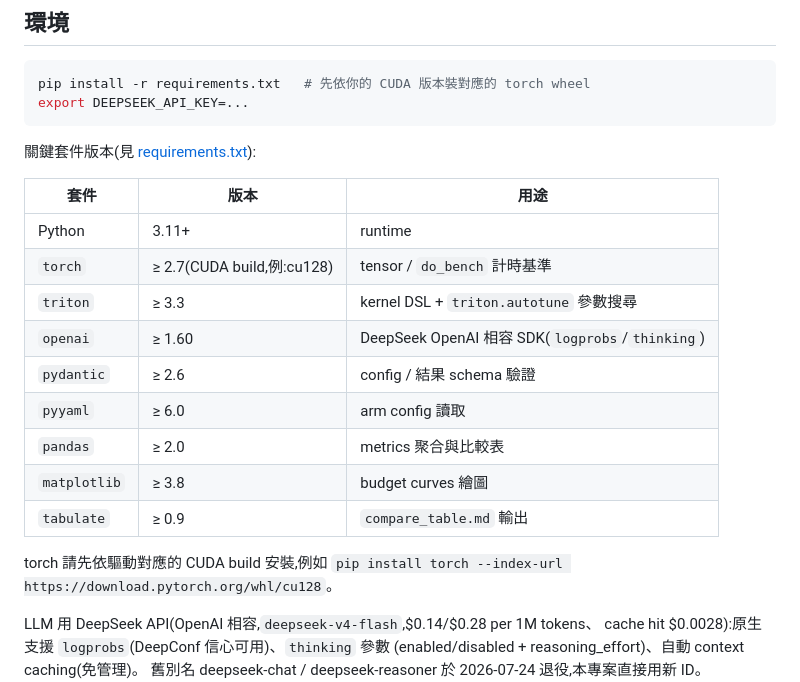
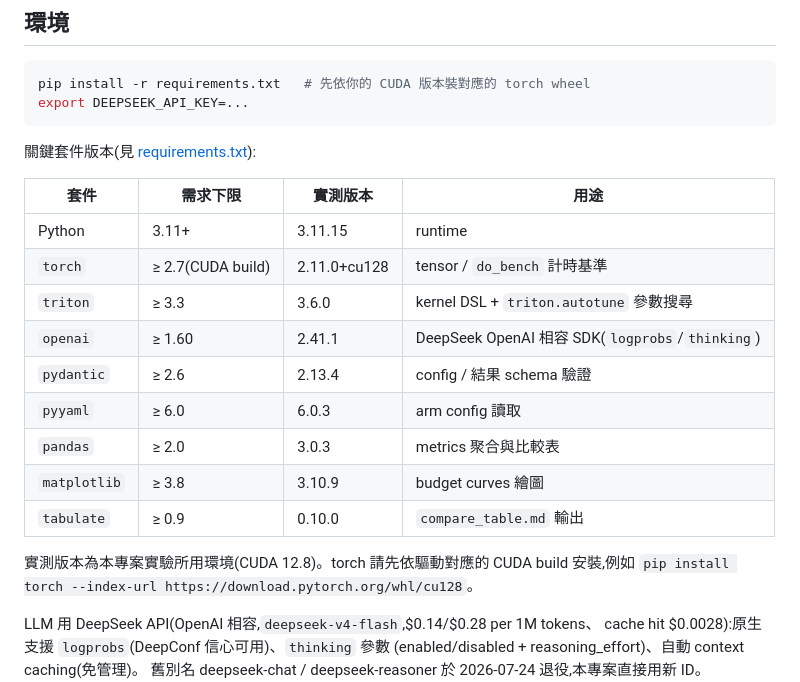
Before and after one commit to abattada/Tree-Harness-Kernel-Optimization, a Markdown page: README.md, the part around the change. Drawn GitHub-style.

Commit message:
docs: pin tested package versions from experiment env (CUDA 12.8)
Co-Authored-By: Claude Opus 4.8 <noreply@anthropic.com>

```diff
--- a/README.md
+++ b/README.md
@@ -16,19 +16,19 @@ export DEEPSEEK_API_KEY=...
 
 關鍵套件版本(見 [requirements.txt](requirements.txt)):
 
-| 套件 | 版本 | 用途 |
-|---|---|---|
-| Python | 3.11+ | runtime |
-| `torch` | ≥ 2.7(CUDA build,例:cu128) | tensor / `do_bench` 計時基準 |
-| `triton` | ≥ 3.3 | kernel DSL + `triton.autotune` 參數搜尋 |
-| `openai` | ≥ 1.60 | DeepSeek OpenAI 相容 SDK(`logprobs`/`thinking`) |
-| `pydantic` | ≥ 2.6 | config / 結果 schema 驗證 |
-| `pyyaml` | ≥ 6.0 | arm config 讀取 |
-| `pandas` | ≥ 2.0 | metrics 聚合與比較表 |
-| `matplotlib` | ≥ 3.8 | budget curves 繪圖 |
-| `tabulate` | ≥ 0.9 | `compare_table.md` 輸出 |
+| 套件 | 需求下限 | 實測版本 | 用途 |
+|---|---|---|---|
+| Python | 3.11+ | 3.11.15 | runtime |
+| `torch` | ≥ 2.7(CUDA build) | 2.11.0+cu128 | tensor / `do_bench` 計時基準 |
+| `triton` | ≥ 3.3 | 3.6.0 | kernel DSL + `triton.autotune` 參數搜尋 |
+| `openai` | ≥ 1.60 | 2.41.1 | DeepSeek OpenAI 相容 SDK(`logprobs`/`thinking`) |
+| `pydantic` | ≥ 2.6 | 2.13.4 | config / 結果 schema 驗證 |
+| `pyyaml` | ≥ 6.0 | 6.0.3 | arm config 讀取 |
+| `pandas` | ≥ 2.0 | 3.0.3 | metrics 聚合與比較表 |
+| `matplotlib` | ≥ 3.8 | 3.10.9 | budget curves 繪圖 |
+| `tabulate` | ≥ 0.9 | 0.10.0 | `compare_table.md` 輸出 |
 
-torch 請先依驅動對應的 CUDA build 安裝,例如
+實測版本為本專案實驗所用環境(CUDA 12.8)。torch 請先依驅動對應的 CUDA build 安裝,例如
 `pip install torch --index-url https://download.pytorch.org/whl/cu128`。
 
 LLM 用 DeepSeek API(OpenAI 相容,`deepseek-v4-flash`,$0.14/$0.28 per 1M tokens、
```
